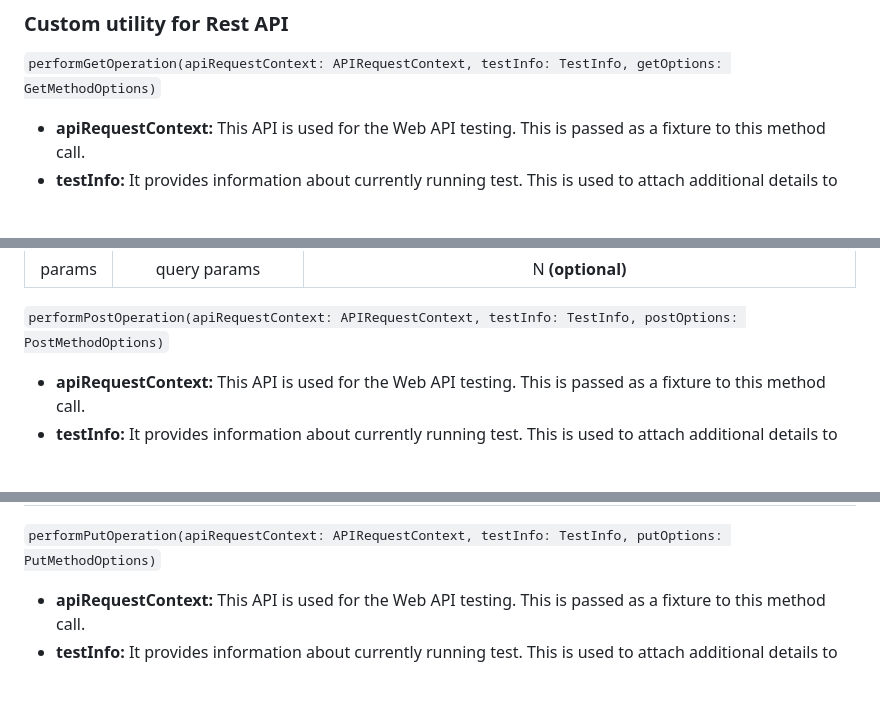
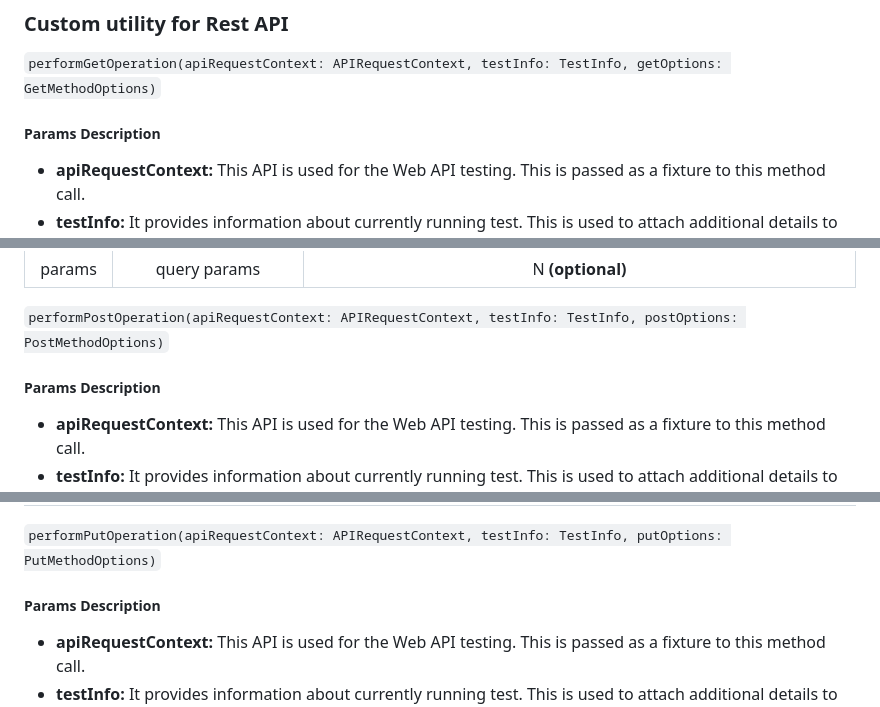
Before and after one commit to jeeshan12/PlaywrightAutomation, a Markdown page: README.md, 3 parts joined by grey strips. GitHub-like rendering; blank space fills up the shorter version.

```diff
--- a/README.md
+++ b/README.md
@@ -84,7 +84,7 @@ export interface ReportOptions {
 `performGetOperation(apiRequestContext: APIRequestContext, testInfo: TestInfo, getOptions: GetMethodOptions)`
 
 
-
+##### Params Description
 + **apiRequestContext:** This API is used for the Web API testing. This is passed as a fixture to this method call.
 + **testInfo:** It provides information about currently running test. This is used to attach additional details to the report.
 + **getOptions:** This is an interface `GetMethodOptions` which provides strutcure to our Rest API call.
@@ -109,7 +109,7 @@ export interface GetMethodOptions extends ReportOptions {
 `performPostOperation(apiRequestContext: APIRequestContext, testInfo: TestInfo, postOptions: PostMethodOptions)`
 
 
-
+##### Params Description
 + **apiRequestContext:** This API is used for the Web API testing. This is passed as a fixture to this method call.
 + **testInfo:** It provides information about currently running test. This is used to attach additional details to the report.
 + **postOptions:** This is an interface `PostMethodOptions` which provides strutcure to our Rest API call.
@@ -163,7 +163,7 @@ export interface PostMethodOptions extends ReportOptions {
 
 `performPutOperation(apiRequestContext: APIRequestContext, testInfo: TestInfo, putOptions: PutMethodOptions)`
 
-
+##### Params Description
 
 + **apiRequestContext:** This API is used for the Web API testing. This is passed as a fixture to this method call.
 + **testInfo:** It provides information about currently running test. This is used to attach additional details to the report.
```
Also changed, not shown: other parts of README.md (+2 -2 lines).
